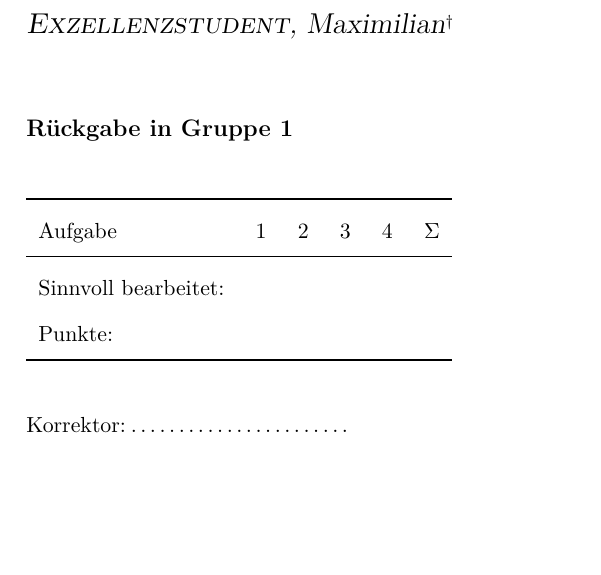
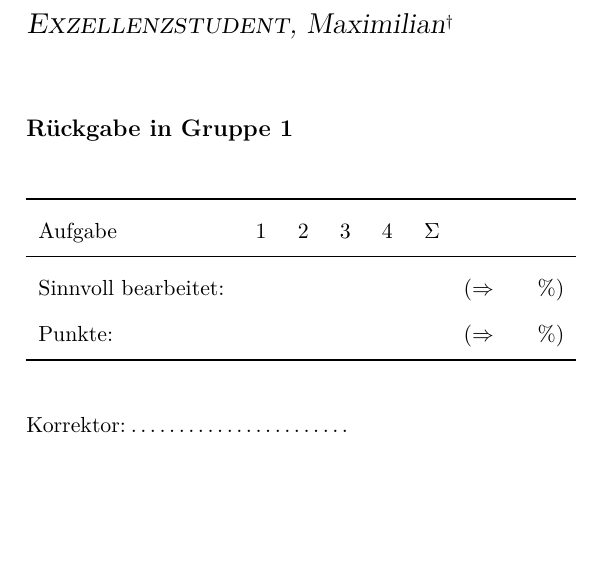
Before and after one commit to hydrogenoxide/tum-deckblatt, a LaTeX document (deckblatt.tex): part of the page, cut so that both start at the same text. Compiled offline with pdfLaTeX.

Commit message:
Add percentage to table

```diff
--- a/deckblatt.tex
+++ b/deckblatt.tex
@@ -24,18 +24,18 @@ spacing=true,
 
 \newcommand{\gradetable}[1]{
   \edef\exercises{#1}
-  \edef\cols{\number\numexpr#1+1\relax}
+  \edef\cols{\number\numexpr#1+2\relax}
   \newcounter{ct}
 
   \begin{tabular}{l*{\cols}{c}}
     \toprule
     Aufgabe & \forloop{ct}{1}{\not{\value{ct} > \exercises}}{
-              \thect & } $\Sigma$ \\
+              \thect & } $\Sigma$ & \\
     \midrule
     Sinnvoll bearbeitet: & \forloop{ct}{1}{\not{\value{ct} > \exercises}}{
-                     & }  \\
+                     & }  & ($\Rightarrow$\quad\quad \%)\\
     Punkte: & \forloop{ct}{1}{\not{\value{ct} > \exercises}}{
-               & }  \\
+               & }  & ($\Rightarrow$\quad\quad \%)\\
     \bottomrule
   \end{tabular}
 }
```
Also changed, not shown: deckblatt.pdf.
